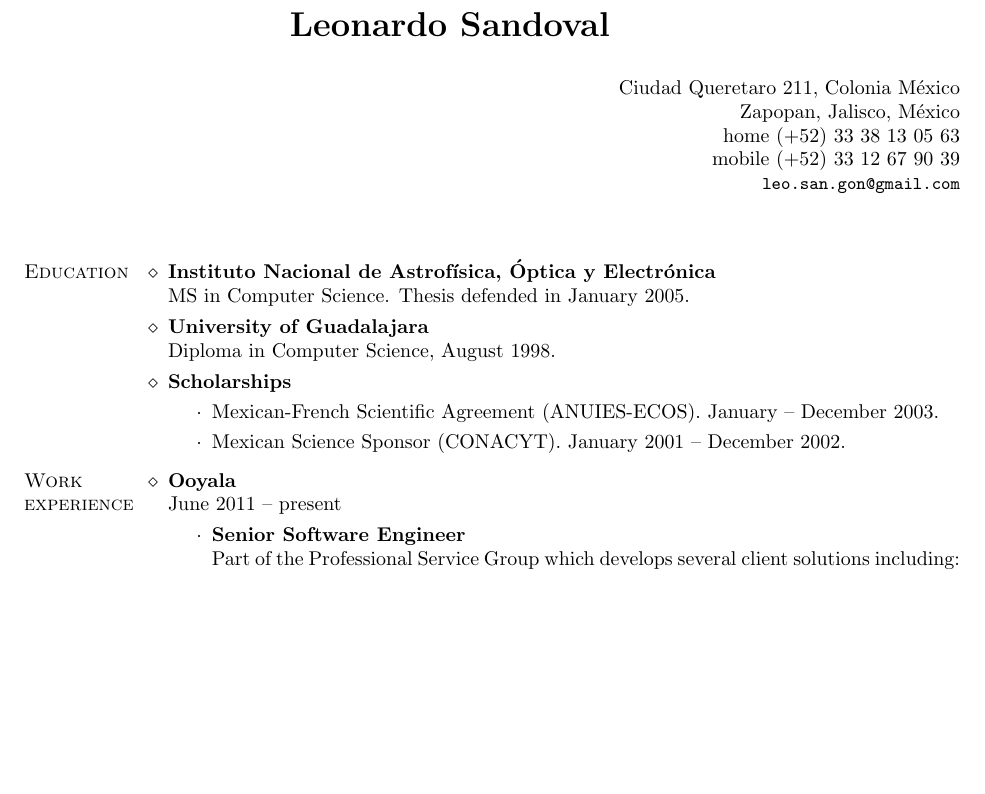
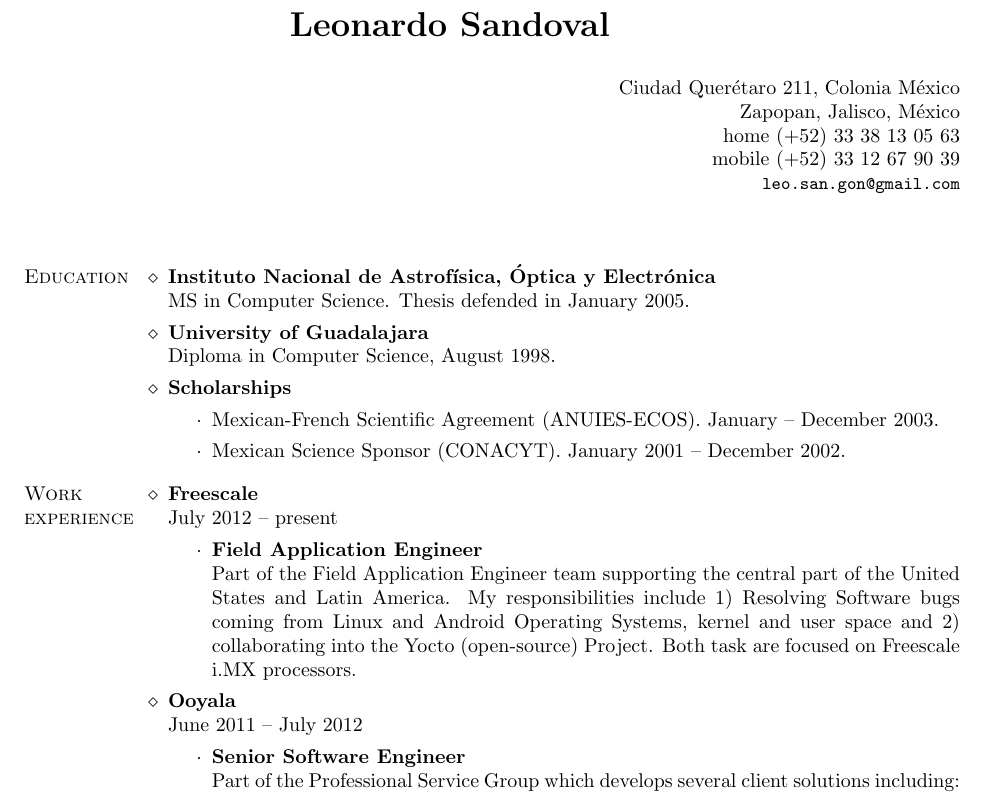
Before and after one commit to lsandov1/cv, a LaTeX CV (lsg.tex): part of page 1 of 2 before the commit and part of page 1 of 3 after it, cut so that both start at the same text, the shorter picture padded with empty space. Compiled offline with pdfLaTeX.

Commit message:
add freescale experience

```diff
--- a/lsg.tex
+++ b/lsg.tex
@@ -38,7 +38,7 @@
 % ------ Address --------------------------------------------------------
 
 \address{}
-        {Ciudad Queretaro 211, Colonia M\'exico\\
+        {Ciudad Quer\'etaro 211, Colonia M\'exico\\
          Zapopan, Jalisco, M\'exico \\
          home   (+52) 33 38 13 05 63\\
          mobile (+52) 33 12 67 90 39\\
@@ -72,8 +72,17 @@ Diploma in Computer Science, August 1998.
 
 \begin{category}{Work \\experience}
 
+\citem{Freescale}\\
+ July 2012 -- present
+\begin{itemize}
+\item \textbf{Field Application Engineer}\\
+Part of the Field Application Engineer team supporting the central part of the United States and Latin America.
+My responsibilities include 1) Resolving Software bugs coming from Linux and Android Operating Systems, kernel and
+user space and 2) collaborating into the Yocto (open-source) Project. Both task are focused on Freescale i.MX processors.
+\end{itemize}
+
 \citem{Ooyala}\\
- June 2011 -- present
+ June 2011 -- July 2012
 \begin{itemize}
 \item \textbf{Senior Software Engineer}\\
 Part of the Professional Service Group which develops several client solutions including:
```
